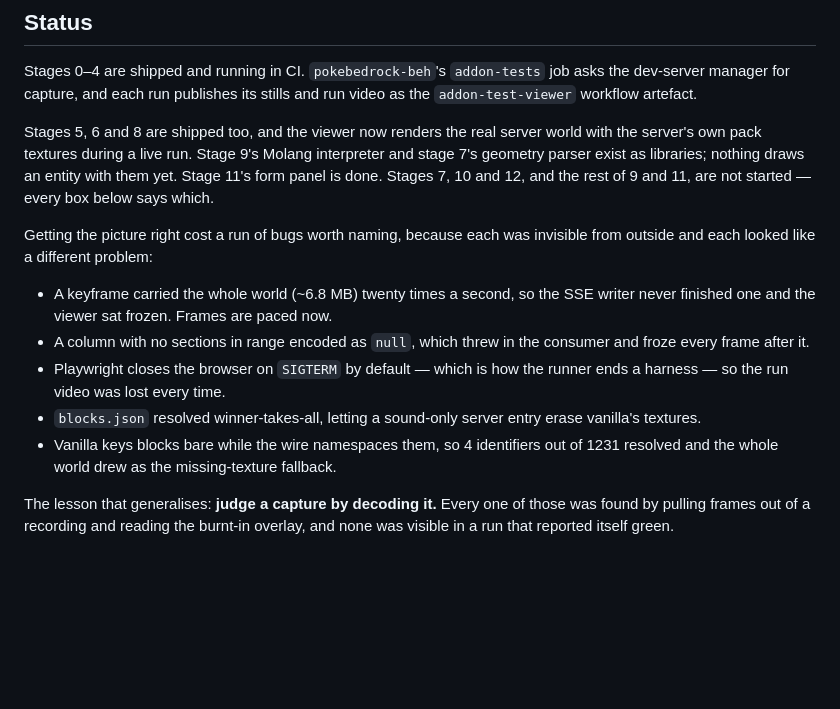
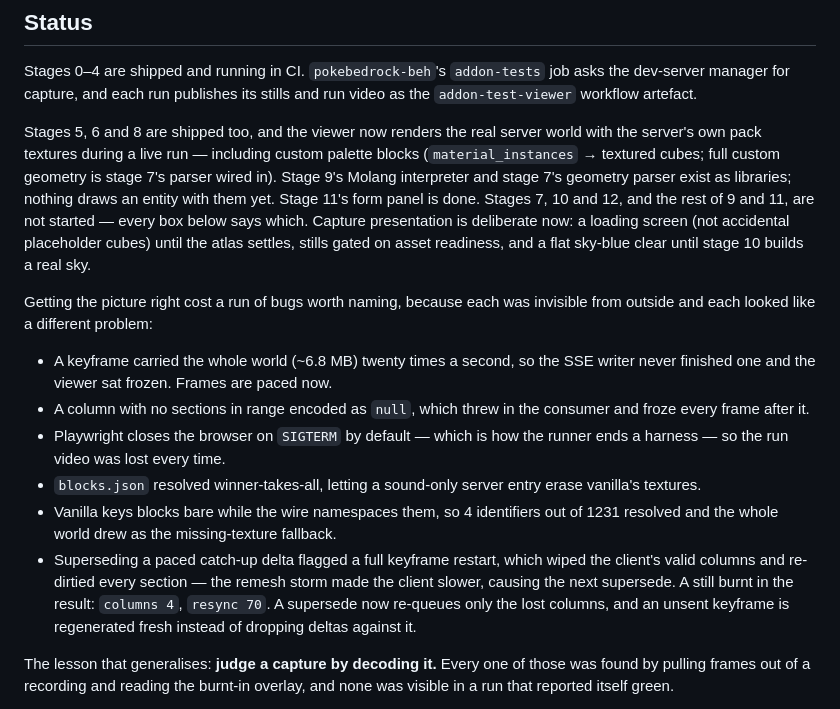
Before and after one commit to smell-of-curry/go-test-bds, a Markdown page: viewer/PLAN.md, the part around the change. Rendered like a GitHub page; blank space fills up the shorter version.

Commit message:
viewer: note resync convergence + presentation state in PLAN status
Co-authored-by: Cursor <cursoragent@cursor.com>

```diff
--- a/viewer/PLAN.md
+++ b/viewer/PLAN.md
@@ -34,10 +34,15 @@ asks the dev-server manager for capture, and each run publishes its stills and
 run video as the `addon-test-viewer` workflow artefact.
 
 Stages 5, 6 and 8 are shipped too, and the viewer now renders the real server
-world with the server's own pack textures during a live run. Stage 9's Molang
-interpreter and stage 7's geometry parser exist as libraries; nothing draws an
-entity with them yet. Stage 11's form panel is done. Stages 7, 10 and 12, and the
-rest of 9 and 11, are not started — every box below says which.
+world with the server's own pack textures during a live run — including custom
+palette blocks (`material_instances` → textured cubes; full custom geometry is
+stage 7's parser wired in). Stage 9's Molang interpreter and stage 7's geometry
+parser exist as libraries; nothing draws an entity with them yet. Stage 11's
+form panel is done. Stages 7, 10 and 12, and the rest of 9 and 11, are not
+started — every box below says which. Capture presentation is deliberate now: a
+loading screen (not accidental placeholder cubes) until the atlas settles,
+stills gated on asset readiness, and a flat sky-blue clear until stage 10 builds
+a real sky.
 
 Getting the picture right cost a run of bugs worth naming, because each was
 invisible from outside and each looked like a different problem:
@@ -52,6 +57,11 @@ invisible from outside and each looked like a different problem:
   vanilla's textures.
 - Vanilla keys blocks bare while the wire namespaces them, so 4 identifiers out of
   1231 resolved and the whole world drew as the missing-texture fallback.
+- Superseding a paced catch-up delta flagged a full keyframe restart, which wiped
+  the client's valid columns and re-dirtied every section — the remesh storm made
+  the client slower, causing the next supersede. A still burnt in the result:
+  `columns 4`, `resync 70`. A supersede now re-queues only the lost columns, and
+  an unsent keyframe is regenerated fresh instead of dropping deltas against it.
 
 The lesson that generalises: **judge a capture by decoding it.** Every one of those
 was found by pulling frames out of a recording and reading the burnt-in overlay,
```
